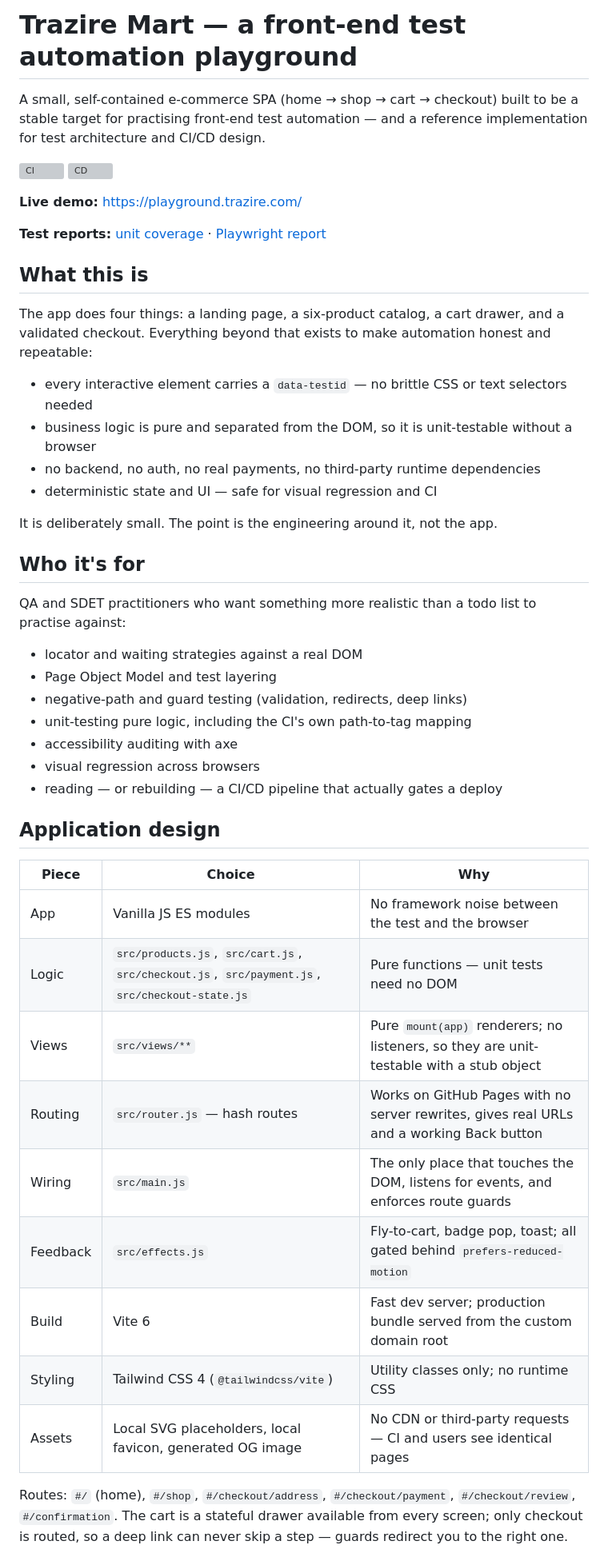
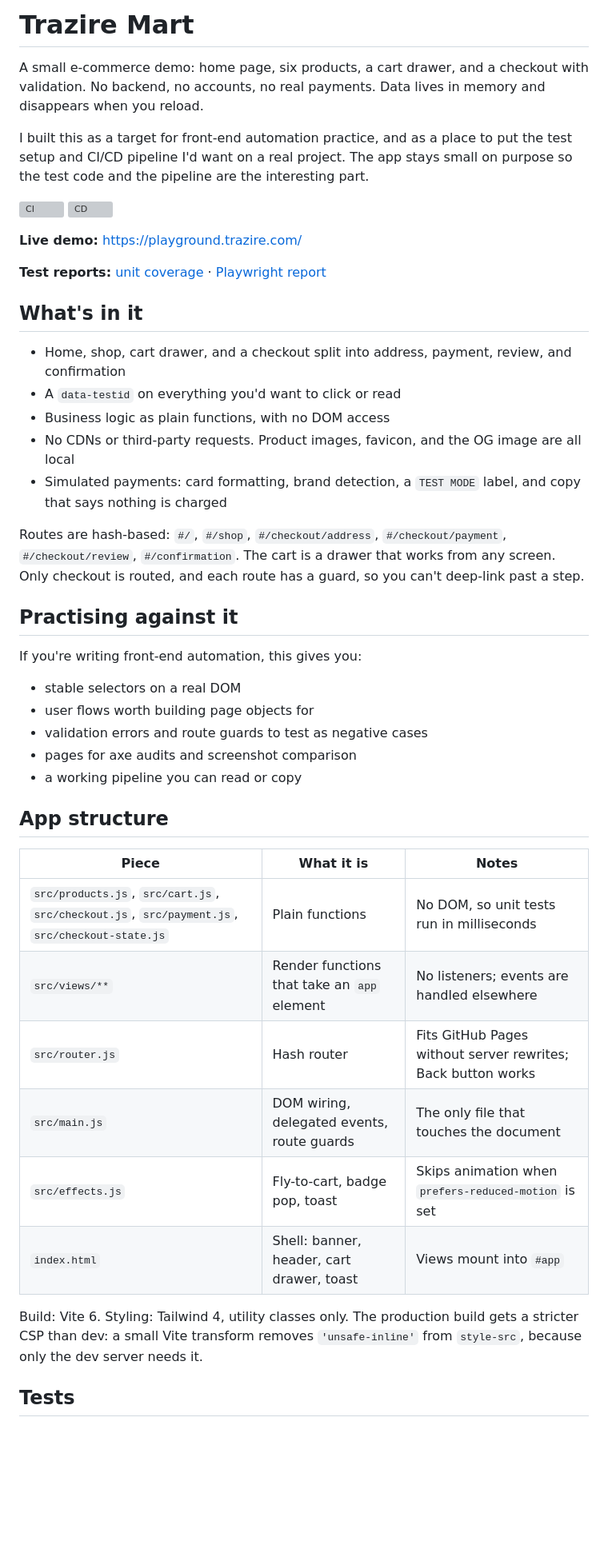
Before and after one commit to rio-ap/web-playground, a Markdown page: README.md, the part around one of its changes. Shown at 80% size. Drawn GitHub-style; blank space fills up the shorter version; grey boxes are pictures that could not be loaded.

Commit message:
docs: rewrite the readme in a plainer voice

```diff
--- a/README.md
+++ b/README.md
@@ -1,6 +1,8 @@
-# Trazire Mart — a front-end test automation playground
+# Trazire Mart
 
-A small, self-contained e-commerce SPA (home → shop → cart → checkout) built to be a stable target for practising front-end test automation — and a reference implementation for test architecture and CI/CD design.
+A small e-commerce demo: home page, six products, a cart drawer, and a checkout with validation. No backend, no accounts, no real payments. Data lives in memory and disappears when you reload.
+
+I built this as a target for front-end automation practice, and as a place to put the test setup and CI/CD pipeline I'd want on a real project. The app stays small on purpose so the test code and the pipeline are the interesting part.
 
 [![CI](https://github.com/rio-ap/web-playground/actions/workflows/ci.yml/badge.svg)](https://github.com/rio-ap/web-playground/actions/workflows/ci.yml)
 [![CD](https://github.com/rio-ap/web-playground/actions/workflows/cd.yml/badge.svg)](https://github.com/rio-ap/web-playground/actions/workflows/cd.yml)
@@ -9,42 +11,38 @@ A small, self-contained e-commerce SPA (home → shop → cart → checkout) bui
 
 **Test reports:** [unit coverage](https://playground.trazire.com/coverage/) · [Playwright report](https://playground.trazire.com/test-reports/)
 
-## What this is
+## What's in it
 
-The app does four things: a landing page, a six-product catalog, a cart drawer, and a validated checkout. Everything beyond that exists to make automation honest and repeatable:
+- Home, shop, cart drawer, and a checkout split into address, payment, review, and confirmation
+- A `data-testid` on everything you'd want to click or read
+- Business logic as plain functions, with no DOM access
+- No CDNs or third-party requests. Product images, favicon, and the OG image are all local
+- Simulated payments: card formatting, brand detection, a `TEST MODE` label, and copy that says nothing is charged
 
-- every interactive element carries a `data-testid` — no brittle CSS or text selectors needed
-- business logic is pure and separated from the DOM, so it is unit-testable without a browser
-- no backend, no auth, no real payments, no third-party runtime dependencies
-- deterministic state and UI — safe for visual regression and CI
+Routes are hash-based: `#/`, `#/shop`, `#/checkout/address`, `#/checkout/payment`, `#/checkout/review`, `#/confirmation`. The cart is a drawer that works from any screen. Only checkout is routed, and each route has a guard, so you can't deep-link past a step.
 
-It is deliberately small. The point is the engineering around it, not the app.
+## Practising against it
 
-## Who it's for
+If you're writing front-end automation, this gives you:
 
-QA and SDET practitioners who want something more realistic than a todo list to practise against:
+- stable selectors on a real DOM
+- user flows worth building page objects for
+- validation errors and route guards to test as negative cases
+- pages for axe audits and screenshot comparison
+- a working pipeline you can read or copy
 
-- locator and waiting strategies against a real DOM
-- Page Object Model and test layering
-- negative-path and guard testing (validation, redirects, deep links)
-- unit-testing pure logic, including the CI's own path-to-tag mapping
-- accessibility auditing with axe
-- visual regression across browsers
-- reading — or rebuilding — a CI/CD pipeline that actually gates a deploy
+## App structure
 
-## Application design
+| Piece | What it is | Notes |
+|-------|------------|-------|
+| `src/products.js`, `src/cart.js`, `src/checkout.js`, `src/payment.js`, `src/checkout-state.js` | Plain functions | No DOM, so unit tests run in milliseconds |
+| `src/views/**` | Render functions that take an `app` element | No listeners; events are handled elsewhere |
+| `src/router.js` | Hash router | Fits GitHub Pages without server rewrites; Back button works |
+| `src/main.js` | DOM wiring, delegated events, route guards | The only file that touches the document |
+| `src/effects.js` | Fly-to-cart, badge pop, toast | Skips animation when `prefers-reduced-motion` is set |
+| `index.html` | Shell: banner, header, cart drawer, toast | Views mount into `#app` |
 
-| Piece | Choice | Why |
-|-------|--------|-----|
-| App | Vanilla JS ES modules | No framework noise between the test and the browser |
-| Logic | `src/products.js`, `src/cart.js`, `src/checkout.js`, `src/payment.js`, `src/checkout-state.js` | Pure functions — unit tests need no DOM |
-| Views | `src/views/**` | Pure `mount(app)` renderers; no listeners, so they are unit-testable with a stub object |
-| Routing | `src/router.js` — hash routes | Works on GitHub Pages with no server rewrites, gives real URLs and a working Back button |
-| Wiring | `src/main.js` | The only place that touches the DOM, listens for events, and enforces route guards |
-| Feedback | `src/effects.js` | Fly-to-cart, badge pop, toast; all gated behind `prefers-reduced-motion` |
-| Build | Vite 6 | Fast dev server; production bundle served from the custom domain root |
-| Styling | Tailwind CSS 4 (`@tailwindcss/vite`) | Utility classes only; no runtime CSS |
-| Assets | Local SVG placeholders, local favicon, generated OG image | No CDN or third-party requests — CI and users see identical pages |
+Build: Vite 6. Styling: Tailwind 4, utility classes only. The production build gets a stricter CSP than dev: a small Vite transform removes `'unsafe-inline'` from `style-src`, because only the dev server needs it.
 
-Routes: `#/` (home), `#/shop`, `#/checkout/address`, `#/checkout/payment`, `#/checkout/review`, `#/confirmation`. The cart is a stateful drawer available from every screen; only checkout is routed, so a deep link can never skip a step — guards redirect you to the right one.
+## Tests
 
```
Also changed, not shown: other parts of README.md (+56 -69 lines).
